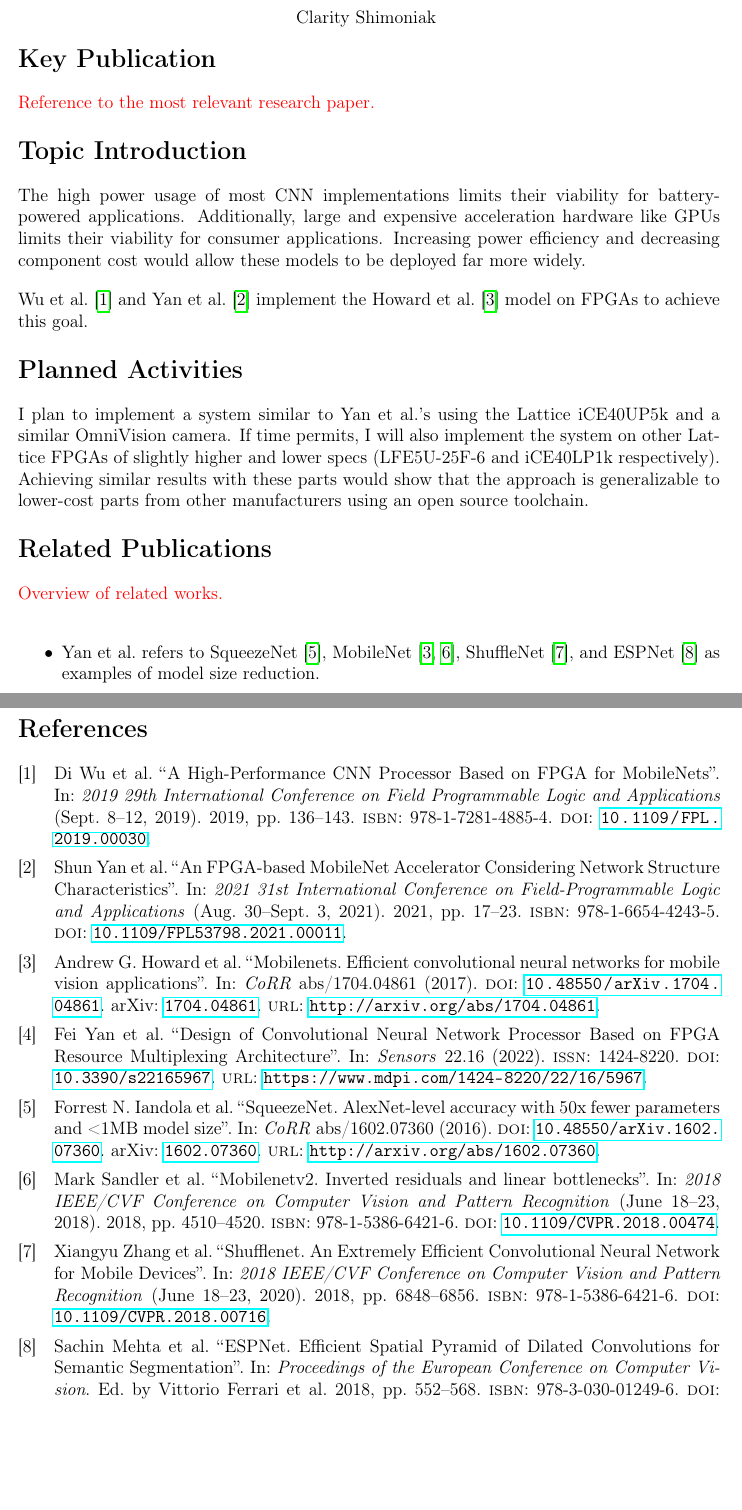
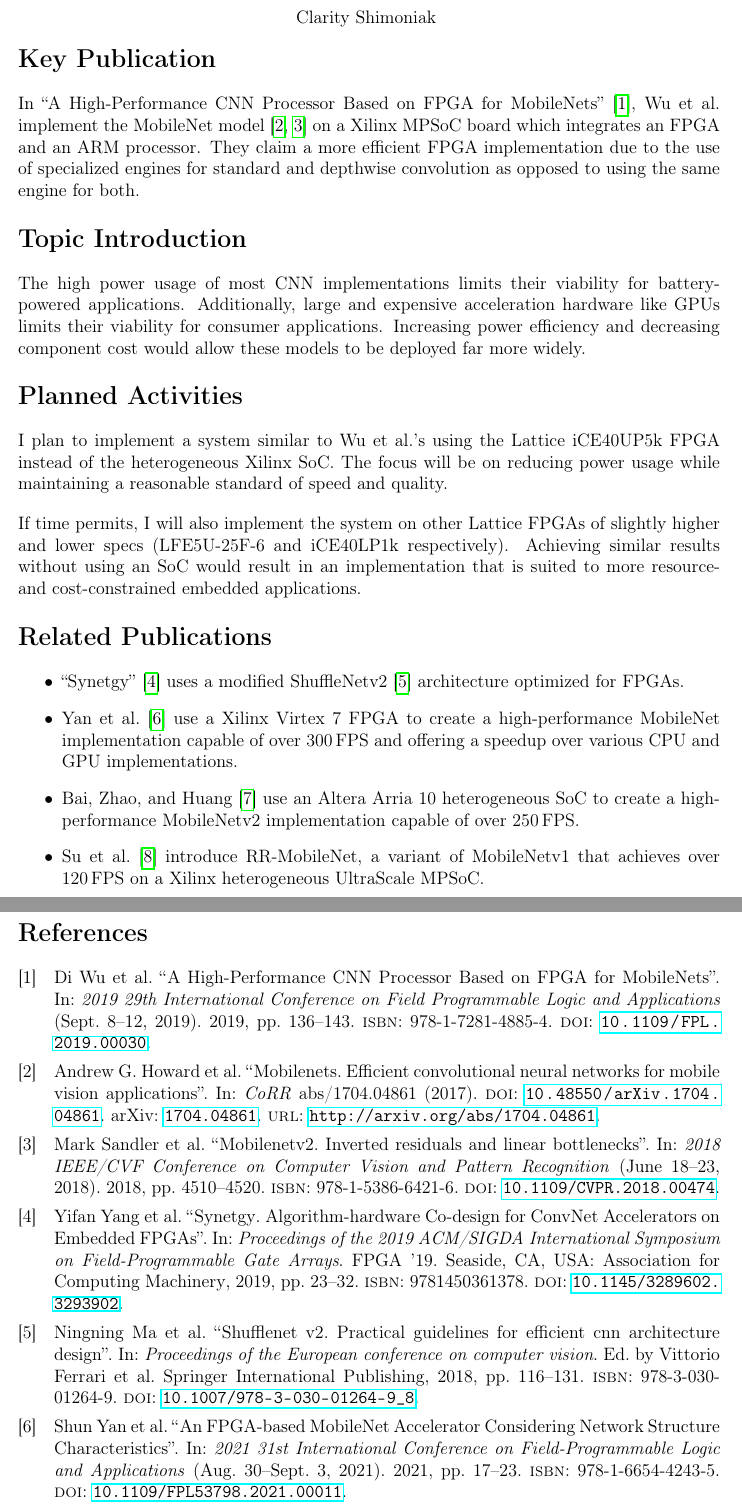
Before and after one commit to eshim009-ucr/ee243_project, a LaTeX document (main.tex, which reads fpga.bib, old.bib): two parts of pages 1 and 2 of 2, joined at a grey line, cut so that both start at the same text, the shorter picture padded with empty space. Compiled offline with pdfLaTeX.

Commit message:
Decent solution on MobileNet proposal

```diff
--- a/fpga.bib
+++ b/fpga.bib
@@ -0,0 +10 @@
+	number={10},
@@ -42,0 +78,4 @@
+	shortbooktitle={ARC},
+	publisher={Springer International Publishing},
+	pages={16--28},
+	year={2018},
--- a/main.tex
+++ b/main.tex
@@ -18,7 +18,7 @@
 
 \addbibresource{models.bib}
 \addbibresource{fpga.bib}
-\addbibresource{old.bib}
+\addbibresource{related.bib}
 \newcommand{\citework}[1]{\citeauthor{#1} \autocite{#1}}
 \newcommand{\citeworks}[2]{%
 	\citeauthor*{#1} \autocite{#1} and \citeauthor*{#2} \autocite{#2}%
@@ -45,7 +45,12 @@
 
 \section*{Key Publication}
 
-\todo[Reference to the most relevant research paper.]
+In \citetitle{mobilenet2019fpga} \autocite{mobilenet2019fpga},
+\citeauthor{mobilenet2019fpga} implement the MobileNet model
+\autocites{mobilenetv1}{mobilenetv2} on a Xilinx MPSoC board which integrates an
+FPGA and an ARM processor. They claim a more efficient FPGA implementation due
+to the use of specialized engines for standard and depthwise convolution as
+opposed to using the same engine for both.
 
 
 \section*{Topic Introduction}
@@ -56,31 +61,34 @@ hardware like GPUs limits their viability for consumer applications. Increasing
 power efficiency and decreasing component cost would allow these models to be
 deployed far more widely.
 
-\citework{mobilenet2019fpga} and \citework{mobilenet2021fpga} implement the
-\citework{mobilenetv1} model on FPGAs to achieve this goal.
-
 
 \section*{Planned Activities}
 
-I plan to implement a system similar to \citeauthor*{old}'s using the Lattice
-iCE40UP5k and a similar OmniVision camera. If time permits, I will also
-implement the system on other Lattice FPGAs of slightly higher and lower specs
-(LFE5U-25F-6 and iCE40LP1k respectively). Achieving similar results with these
-parts would show that the approach is generalizable to lower-cost parts from
-other manufacturers using an open source toolchain.
+I plan to implement a system similar to \citeauthor*{mobilenet2019fpga}'s using
+the Lattice iCE40UP5k FPGA instead of the heterogeneous Xilinx SoC. The focus
+will be on reducing power usage while maintaining a reasonable standard of speed
+and quality.
+
+If time permits, I will also implement the system on other Lattice FPGAs of
+slightly higher and lower specs (LFE5U-25F-6 and iCE40LP1k respectively).
+Achieving similar results without using an SoC would result in an implementation
+that is suited to more resource- and cost-constrained embedded applications.
 
 
 \section*{Related Publications}
 
-\todo[Overview of related works.]
-
 \begin{itemize}
-	\item \citeauthor{old} refers to
-	SqueezeNet \autocite{squeezenet},
-	MobileNet \autocites{mobilenetv1}{mobilenetv2},
-	ShuffleNet \autocite{shufflenetv1}, and
-	ESPNet \autocite{espnet}
-	as examples of model size reduction.
+	\item \citetitle{synetgy} \autocite{synetgy} uses a modified
+	ShuffleNetv2 \autocite{shufflenetv2} architecture optimized for FPGAs.
+	\item \citework{mobilenet2021fpga} use a Xilinx Virtex 7 FPGA to create a
+	high-performance MobileNet implementation capable of over $\SI{300}{FPS}$
+	and offering a speedup over various CPU and GPU implementations.
+	\item \citework{mobilenet2018fpga} use an Altera Arria 10 heterogeneous SoC
+	to create a high-performance MobileNetv2 implementation capable of over
+	$\SI{250}{FPS}$.
+	\item \citework{mobilenet2018rr} introduce RR-MobileNet, a variant of
+	MobileNetv1 that achieves over $\SI{120}{FPS}$ on a Xilinx heterogeneous
+	UltraScale MPSoC.
 \end{itemize}
 
 
--- a/old.bib
+++ /dev/null
@@ -1,14 +0,0 @@
-@article{old,
-	author={Fei Yan and Zhuangzhuang Zhang and Yinping Liu and Jia Liu},
-	title={Design of Convolutional Neural Network Processor Based on FPGA Resource Multiplexing Architecture},
-	shorttitle={CNN Resource Muxing},
-	journal={Sensors},
-	volume={22},
-	year={2022},
-	number={16},
-	article-number={5967},
-	url={https://www.mdpi.com/1424-8220/22/16/5967},
-	pubmedid={36015728},
-	issn={1424-8220},
-	doi={10.3390/s22165967}
-}
```
Also changed, not shown: related.bib (added, +28 -0 lines), fpga.bib (38 more changed lines), 1 other file.
